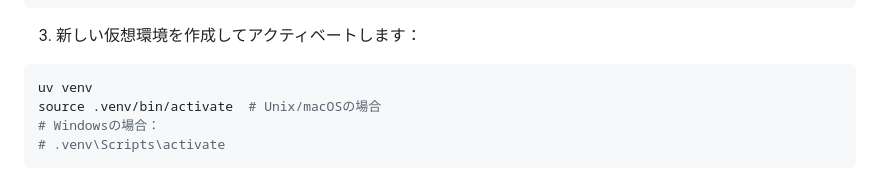
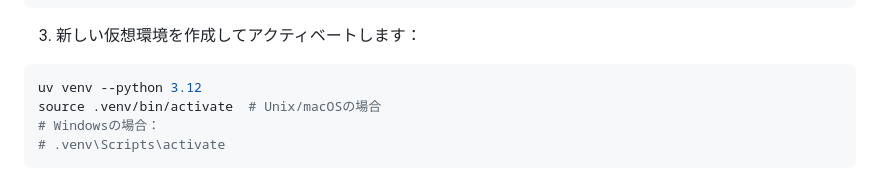
Before and after one commit to zzx1313/OpenManus, a Markdown page: README_ja.md, the part around the change. Drawn GitHub-style.

````diff
--- a/README_ja.md
+++ b/README_ja.md
@@ -66,7 +66,7 @@ cd OpenManus
 3. 新しい仮想環境を作成してアクティベートします：
 
 ```bash
-uv venv
+uv venv --python 3.12
 source .venv/bin/activate  # Unix/macOSの場合
 # Windowsの場合：
 # .venv\Scripts\activate
````
